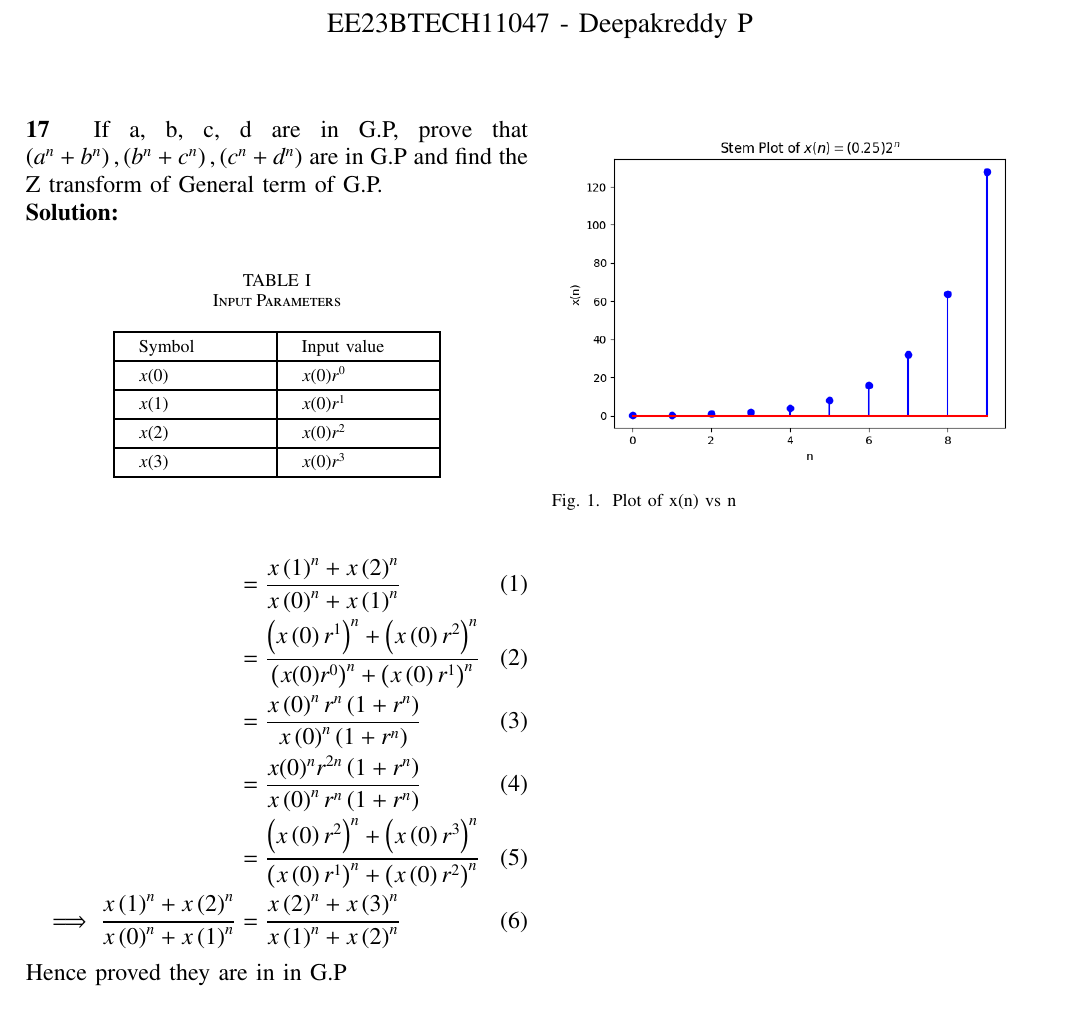
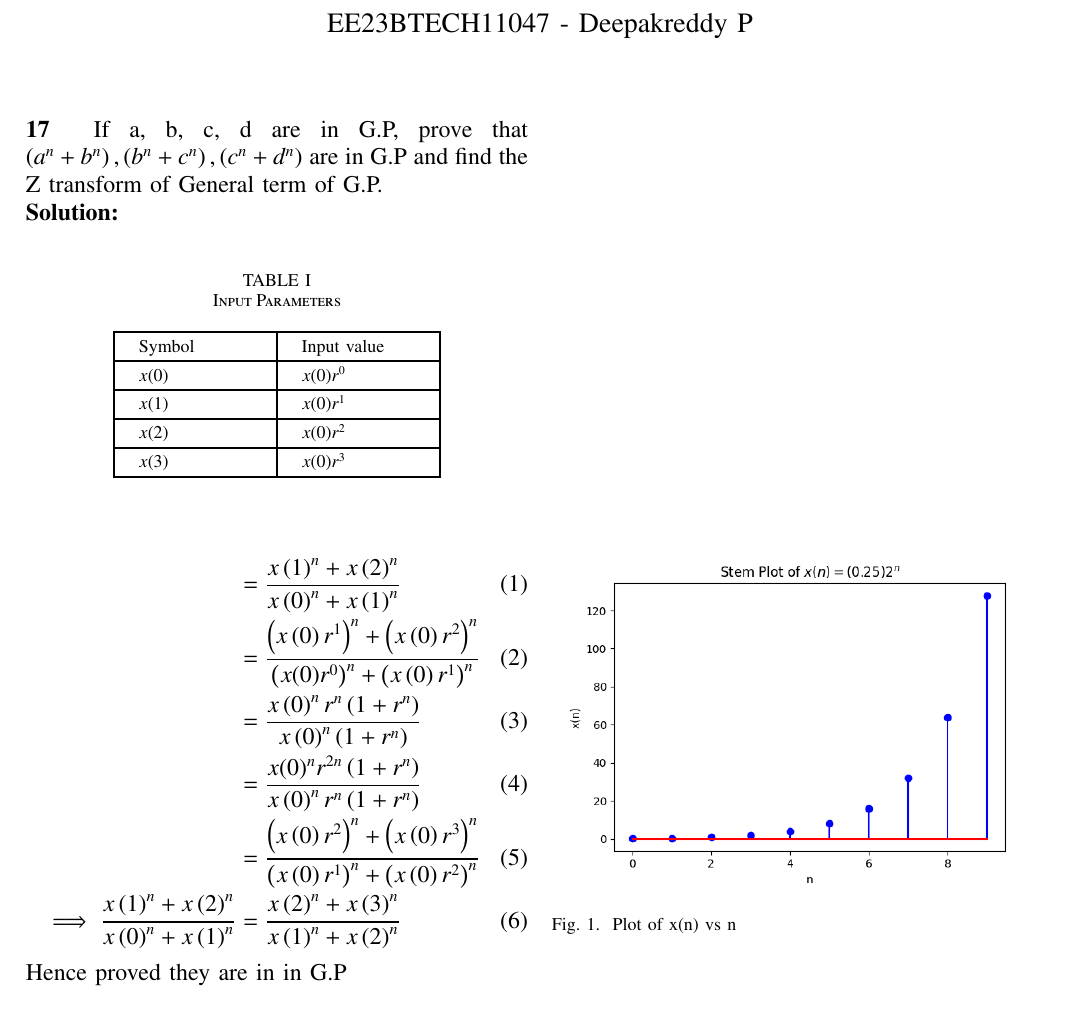
Before and after one commit to Deepakreddy1510/Assignemnt_2, a LaTeX paper (gp.tex): part of the page, cut so that both start at the same text. Compiled offline with pdfLaTeX.

Commit message:
Add files via upload

```diff
--- a/gp.tex
+++ b/gp.tex
@@ -78,8 +78,8 @@ Hence proved they are in in G.P
     x\brak{n} &= x\brak{0}r^{n} u\brak{n}\\
     X\brak{z} &= \frac{x\brak{0}}{1-rz^{-1}}, \quad |z|>|r|
 \end{align}
-\newpage
-\begin{figure}[h]
+
+\begin{figure}[htbp]
    \centering
    \includegraphics[width=1\columnwidth]{figs/gp.png}
    \caption{Plot of x(n) vs n}
```
Also changed, not shown: gp.pdf, 1 other file.
